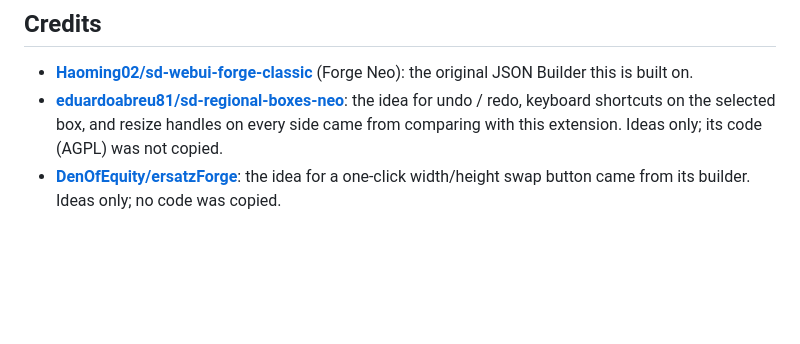
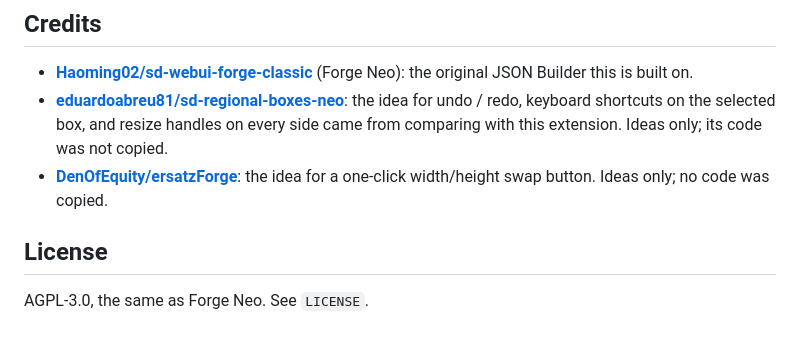
Before and after one commit to SillySilk/sd-forge-moss-layout, a Markdown page: README.md, the part around one of its changes. Rendered like a GitHub page; blank space fills up the shorter version.

```diff
--- a/README.md
+++ b/README.md
@@ -23,6 +57,10 @@ Characters can store tags and a palette too; **Add to box** copies them into the
   the original JSON Builder this is built on.
 - **[eduardoabreu81/sd-regional-boxes-neo](https://github.com/eduardoabreu81/sd-regional-boxes-neo)**:
   the idea for undo / redo, keyboard shortcuts on the selected box, and resize handles on every
-  side came from comparing with this extension. Ideas only; its code (AGPL) was not copied.
+  side came from comparing with this extension. Ideas only; its code was not copied.
 - **[DenOfEquity/ersatzForge](https://github.com/DenOfEquity/ersatzForge)**: the idea for a
-  one-click width/height swap button came from its builder. Ideas only; no code was copied.
+  one-click width/height swap button. Ideas only; no code was copied.
+
+## License
+
+AGPL-3.0, the same as Forge Neo. See `LICENSE`.
```
Also changed, not shown: other parts of README.md (+40 -6 lines), CLAUDE.md (+10 -4 lines), docs/images/panel.png (added).
